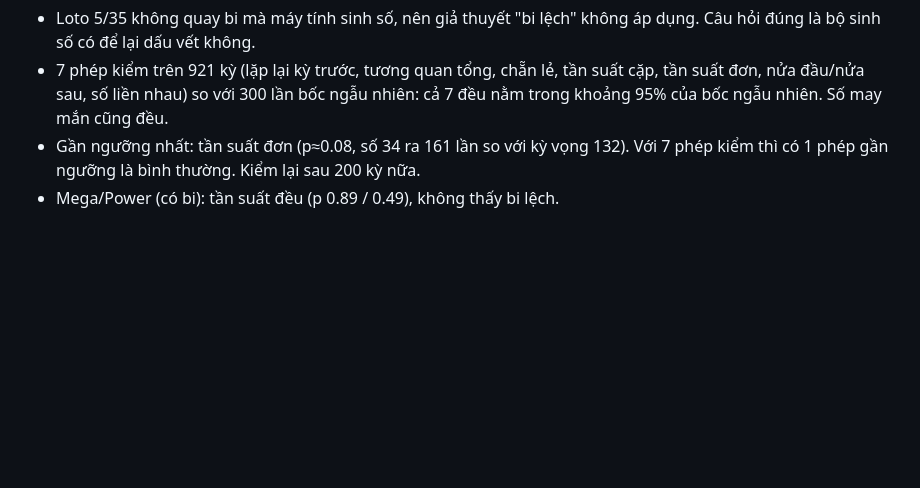
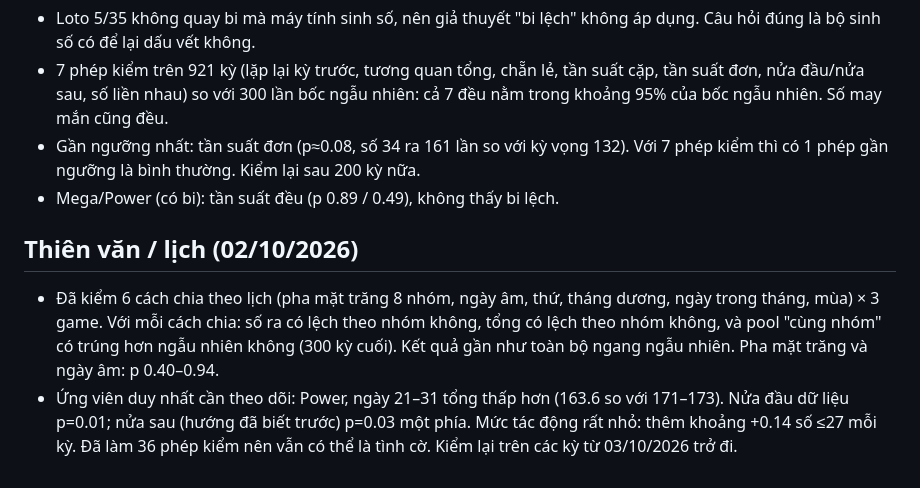
Before and after one commit to heromassk/viettlot, a Markdown page: ghi-chu-quy-luat.md, the part around the change. GitHub-like rendering; blank space fills up the shorter version.

Commit message:
Ghi chú: kiểm tra thiên văn/lịch (pha trăng, ngày âm, thứ, tháng, mùa)
Co-Authored-By: Claude Opus 5.5 <noreply@anthropic.com>
Claude-Session: https://claude.ai/code/session_01RBhFcbSxLfVhk4TRNFEUyf

```diff
--- a/ghi-chu-quy-luat.md
+++ b/ghi-chu-quy-luat.md
@@ -235,3 +235,7 @@
 - 7 phép kiểm trên 921 kỳ (lặp lại kỳ trước, tương quan tổng, chẵn lẻ, tần suất cặp, tần suất đơn, nửa đầu/nửa sau, số liền nhau) so với 300 lần bốc ngẫu nhiên: cả 7 đều nằm trong khoảng 95% của bốc ngẫu nhiên. Số may mắn cũng đều.
 - Gần ngưỡng nhất: tần suất đơn (p≈0.08, số 34 ra 161 lần so với kỳ vọng 132). Với 7 phép kiểm thì có 1 phép gần ngưỡng là bình thường. Kiểm lại sau 200 kỳ nữa.
 - Mega/Power (có bi): tần suất đều (p 0.89 / 0.49), không thấy bi lệch.
+
+## Thiên văn / lịch (02/10/2026)
+- Đã kiểm 6 cách chia theo lịch (pha mặt trăng 8 nhóm, ngày âm, thứ, tháng dương, ngày trong tháng, mùa) × 3 game. Với mỗi cách chia: số ra có lệch theo nhóm không, tổng có lệch theo nhóm không, và pool "cùng nhóm" có trúng hơn ngẫu nhiên không (300 kỳ cuối). Kết quả gần như toàn bộ ngang ngẫu nhiên. Pha mặt trăng và ngày âm: p 0.40–0.94.
+- Ứng viên duy nhất cần theo dõi: Power, ngày 21–31 tổng thấp hơn (163.6 so với 171–173). Nửa đầu dữ liệu p=0.01; nửa sau (hướng đã biết trước) p=0.03 một phía. Mức tác động rất nhỏ: thêm khoảng +0.14 số ≤27 mỗi kỳ. Đã làm 36 phép kiểm nên vẫn có thể là tình cờ. Kiểm lại trên các kỳ từ 03/10/2026 trở đi.
```
